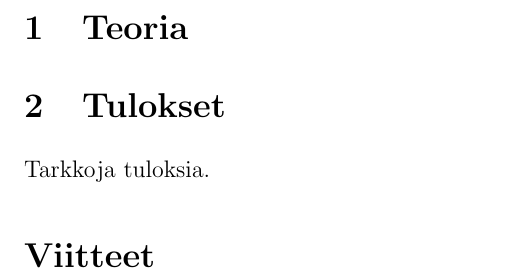
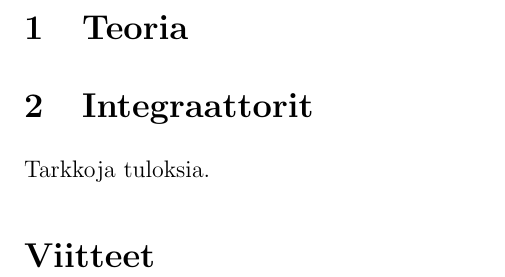
Before and after one commit to aajarven/AD-integrators, a LaTeX document (selkkari/selkkari.tex): part of page 2 of 3, cut so that both start at the same text. Compiled offline with pdfLaTeX.

```diff
--- a/selkkari/selkkari.tex
+++ b/selkkari/selkkari.tex
@@ -56,7 +56,7 @@
 %\label{kissakuva}
 %\end{figure}
 
-\section{Tulokset}
+\section{Integraattorit}
 Tarkkoja tuloksia.
 
 
```
Also changed, not shown: plots/100000-leapfrog.png (deleted), plots/100000-leapfrog.svg (deleted), plots/eccentricity-10kyr-0.001step-leapfrog.png (deleted), plots/eccentricity-10kyr-0.001step-leapfrog.svg (deleted), plots/poistions-10kyr-0.001step-leapfrog.png (deleted), plots/poistions-10kyr-0.001step-leapfrog.svg (deleted), plots/rk4-shortrun-0.01step.png (deleted), plots/rk4-shortrun-0.01step.svg (deleted), plots/vuosi-leapfrog.png, plots/vuosi-leapfrog.svg, plots/vuosi-rk4.jpg (deleted), plots/vuosi-rk4.svg (deleted), selkkari/selkkari.pdf, 11 other files.
